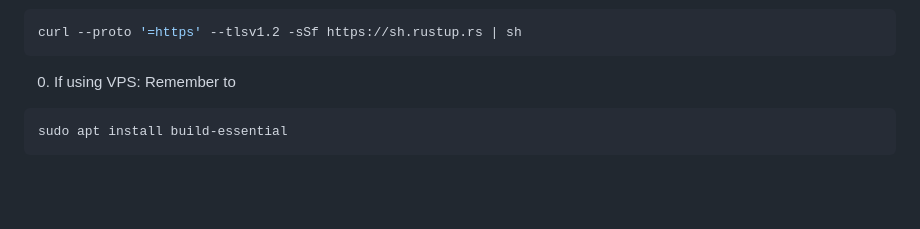
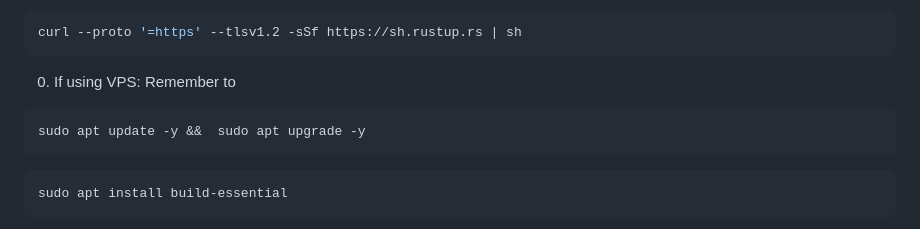
Before and after one commit to Nistoehchelon/manual_server_2, a Markdown page: README.md, the part around one of its changes. GitHub-like rendering; blank space fills up the shorter version.

Commit message:
typo fix and apt

````diff
--- a/README.md
+++ b/README.md
@@ -16,6 +16,11 @@ curl --proto '=https' --tlsv1.2 -sSf https://sh.rustup.rs | sh
 
 0. If using VPS:
 Remember to
+
+
+```bash
+sudo apt update -y &&  sudo apt upgrade -y
+```
 
 ```bash
 sudo apt install build-essential
````
Also changed, not shown: other parts of README.md (+1 -1 lines).
